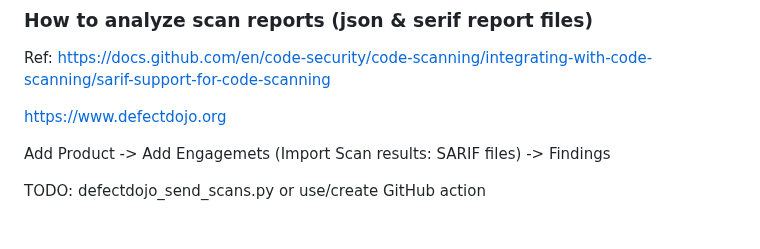
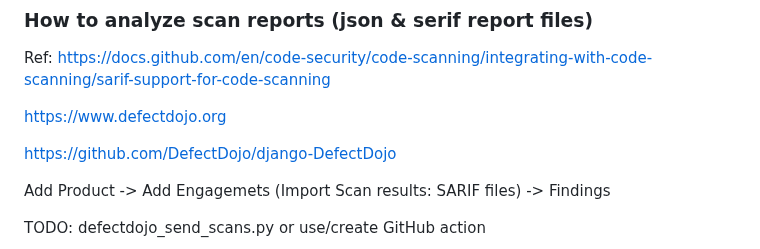
Before and after one commit to adavarski/DevSecOps-GitHub-Actions-node-app, a Markdown page: README.md, the part around the change. GitHub-like rendering; blank space fills up the shorter version.

```diff
--- a/README.md
+++ b/README.md
@@ -85,6 +85,8 @@ Ref:
 https://docs.github.com/en/code-security/code-scanning/integrating-with-code-scanning/sarif-support-for-code-scanning
 
 https://www.defectdojo.org
+
+https://github.com/DefectDojo/django-DefectDojo
 
 Add Product -> Add Engagemets (Import Scan results: SARIF files) -> Findings
 
```
